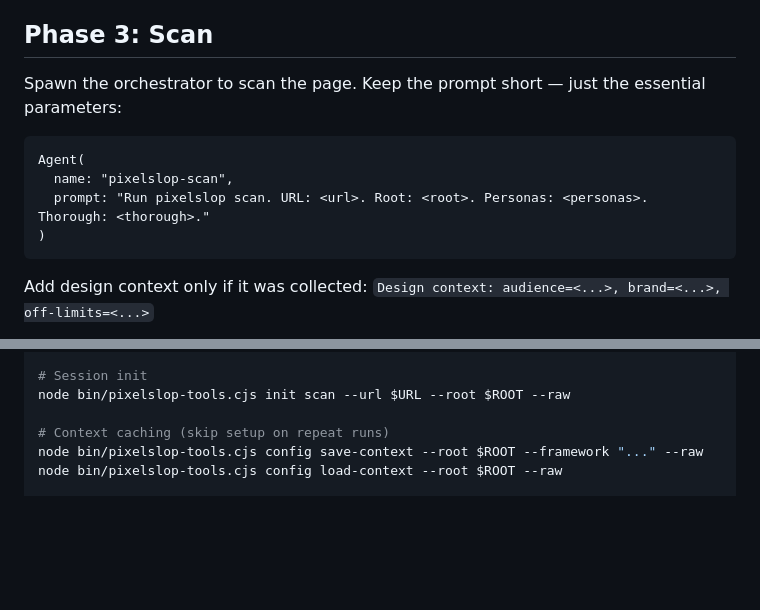
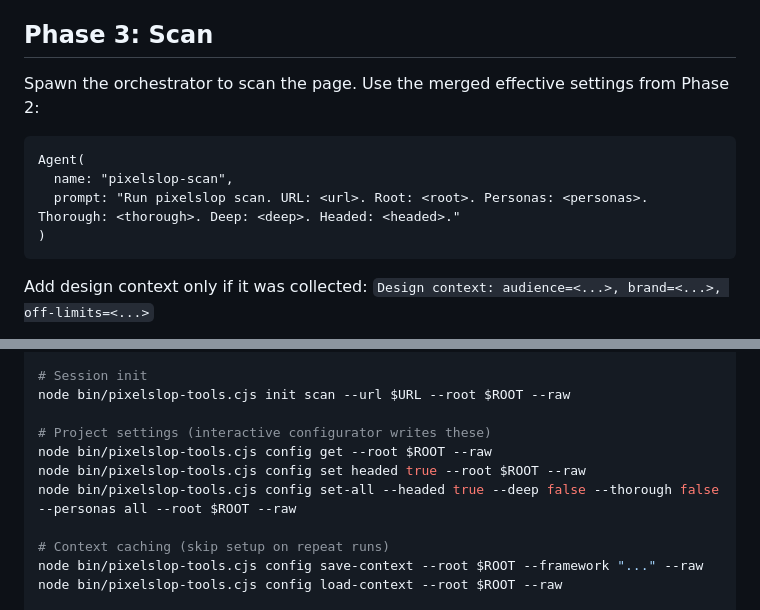
Before and after one commit to gabelul/pixelslop, a Markdown page: dist/skill/SKILL.md, 2 parts joined by grey strips. Rendered like a GitHub page; blank space fills up the shorter version.

````diff
--- a/dist/skill/SKILL.md
+++ b/dist/skill/SKILL.md
@@ -166,12 +284,12 @@ These are optional — if the user wants to skip, proceed without them.
 
 ## Phase 3: Scan
 
-Spawn the orchestrator to scan the page. Keep the prompt short — just the essential parameters:
+Spawn the orchestrator to scan the page. Use the merged effective settings from Phase 2:
 
 ```
 Agent(
   name: "pixelslop-scan",
-  prompt: "Run pixelslop scan. URL: <url>. Root: <root>. Personas: <personas>. Thorough: <thorough>."
+  prompt: "Run pixelslop scan. URL: <url>. Root: <root>. Personas: <personas>. Thorough: <thorough>. Deep: <deep>. Headed: <headed>."
 )
 ```
 
@@ -281,6 +399,11 @@ node bin/pixelslop-tools.cjs serve stop --root $ROOT --raw
 # Session init
 node bin/pixelslop-tools.cjs init scan --url $URL --root $ROOT --raw
 
+# Project settings (interactive configurator writes these)
+node bin/pixelslop-tools.cjs config get --root $ROOT --raw
+node bin/pixelslop-tools.cjs config set headed true --root $ROOT --raw
+node bin/pixelslop-tools.cjs config set-all --headed true --deep false --thorough false --personas all --root $ROOT --raw
+
 # Context caching (skip setup on repeat runs)
 node bin/pixelslop-tools.cjs config save-context --root $ROOT --framework "..." --raw
 node bin/pixelslop-tools.cjs config load-context --root $ROOT --raw
````
Also changed, not shown: other parts of dist/skill/SKILL.md (+118 -0 lines).
